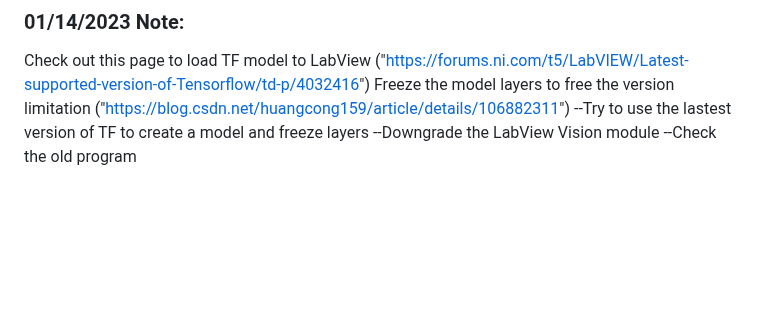
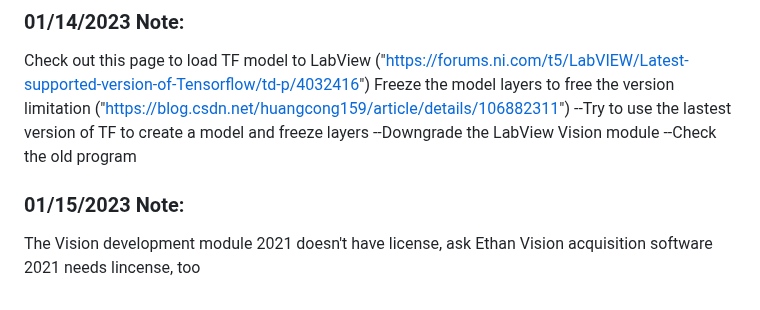
Before and after one commit to jsong55/Machine_Learning, a Markdown page: README.md, the part around the change. Drawn GitHub-style; blank space fills up the shorter version.

```diff
--- a/README.md
+++ b/README.md
@@ -67,3 +67,7 @@ Freeze the model layers to free the version limitation ("https://blog.csdn.net/h
 --Try to use the lastest version of TF to create a model and freeze layers
 --Downgrade the LabView Vision module
 --Check the old program
+
+### 01/15/2023 Note:
+The Vision development module 2021 doesn't have license, ask Ethan
+Vision acquisition software 2021 needs lincense, too
```
